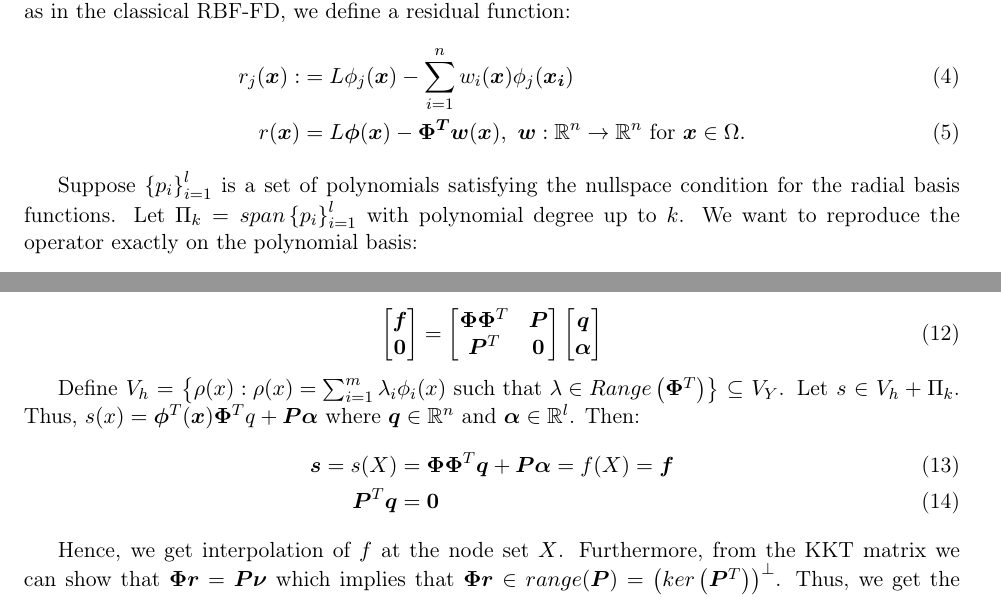
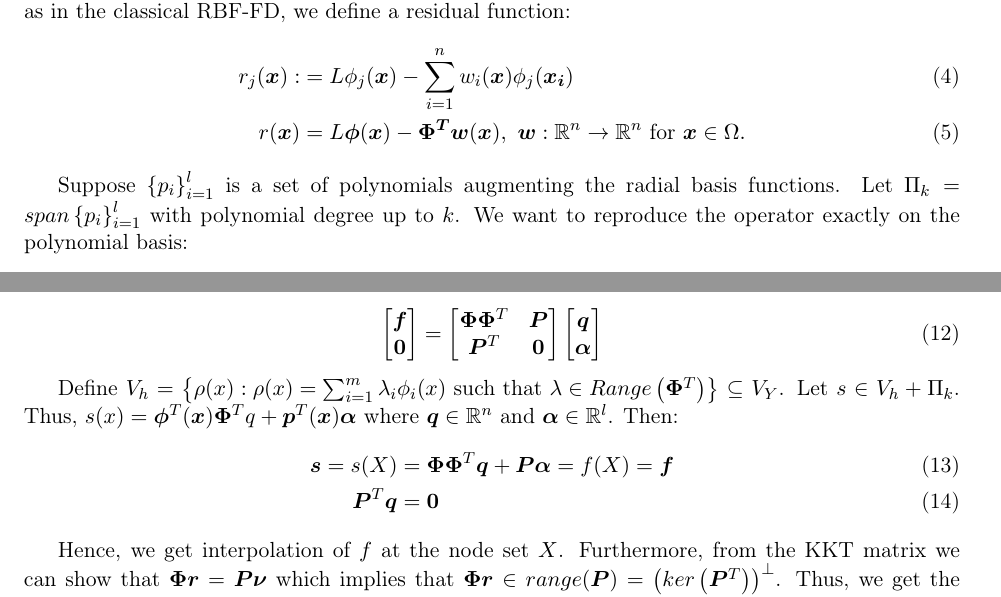
Before and after one commit to DennisC172/RBF-FD-Elliptic, a LaTeX document (Theory&Workflow/rbf_fd_least_squares_theory.tex): two parts of pages 2 and 3 of 4, joined at a grey line, cut so that both start at the same text. Compiled offline with pdfLaTeX.

Commit message:
Update to the least squares theory.

```diff
--- a/Theory&Workflow/rbf_fd_least_squares_theory.tex
+++ b/Theory&Workflow/rbf_fd_least_squares_theory.tex
@@ -64,7 +64,7 @@ Rather than assuming a form for the solution, our goal is to approximate the ope
 	r(\bm{x}) &= L\bm{\phi}(\bm{x}) - \bm{\Phi^T} \bm{w}(\bm{x}), \text{ } \bm{w}: \mathbb{R}^n \rightarrow \mathbb{R}^n \text{ for } \bm{x} \in \Omega.
 \end{align}
 
-Suppose $\left\{p_i\right\}_{i=1}^l$ is a set of polynomials satisfying the nullspace condition for the radial basis functions. Let $\Pi_k=span\left\{p_i\right\}_{i=1}^l$ with polynomial degree up to $k$. We want to reproduce the operator exactly on the polynomial basis:
+Suppose $\left\{p_i\right\}_{i=1}^l$ is a set of polynomials augmenting the radial basis functions. Let $\Pi_k=span\left\{p_i\right\}_{i=1}^l$ with polynomial degree up to $k$. We want to reproduce the operator exactly on the polynomial basis:
 \begin{align}
 	Lp_j(\bm{x}) :&= \sum_{i=1}^n w_i(\bm{x}) p_j(\bm{x_i}) \text{ for } j = 1, \hdots, l\\
 	L\bm{p}(\bm{x}) &= \bm{P^T} \bm{w}
@@ -164,7 +164,7 @@ Next, we can show that the coefficients $\bm{q}, \bm{\alpha}$ relate to the coef
 	\end{bmatrix}
 \end{equation}
 
-Define $V_h = \left\{ \rho(x) : \rho(x) = \sum_{i=1}^m \lambda_i \phi_i(x) \text{ such that } \lambda \in Range\left(\bm{\Phi}^T \right) \right\} \subseteq V_Y$. Let $s \in V_h + \Pi_k$. Thus, $s(x) = \bm{\phi}^T(\bm{x})\bm{\Phi}^T q + \bm{P} \bm{\alpha}$ where $\bm{q} \in \mathbb{R}^{n}$ and $\bm{\alpha} \in \mathbb{R}^{l}$. Then:
+Define $V_h = \left\{ \rho(x) : \rho(x) = \sum_{i=1}^m \lambda_i \phi_i(x) \text{ such that } \lambda \in Range\left(\bm{\Phi}^T \right) \right\} \subseteq V_Y$. Let $s \in V_h + \Pi_k$. Thus, $s(x) = \bm{\phi}^T(\bm{x})\bm{\Phi}^T q + \bm{p}^T(\bm{x}) \bm{\alpha}$ where $\bm{q} \in \mathbb{R}^{n}$ and $\bm{\alpha} \in \mathbb{R}^{l}$. Then:
 \begin{align}
 	\bm{s} = s(X) &= \bm{\Phi} \bm{\Phi}^T \bm{q} + \bm{P} \bm{\alpha} = f(X) = \bm{f}\\
 	\bm{P}^T \bm{q} &= \bm{0}
```
Also changed, not shown: Theory&Workflow/rbf_fd_least_squares_theory.pdf.
